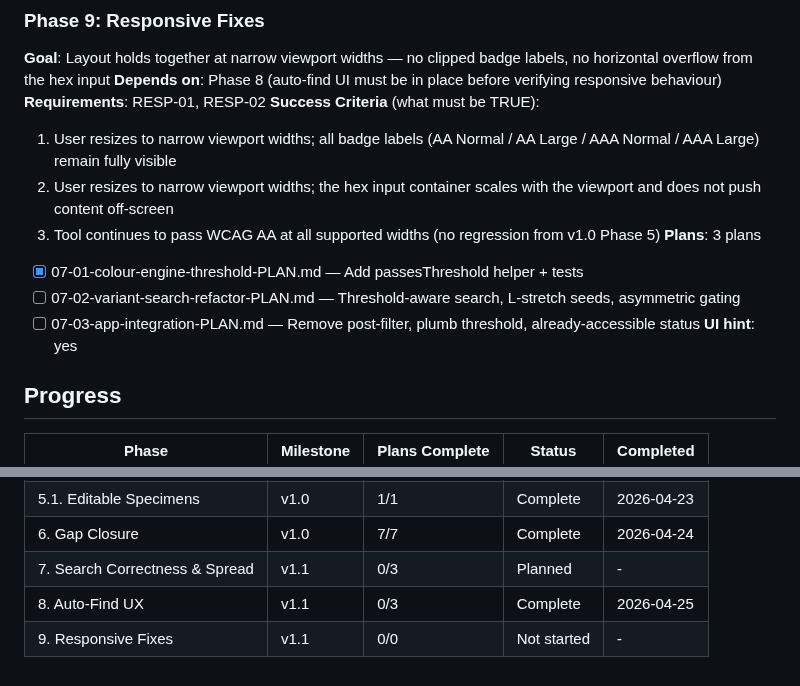
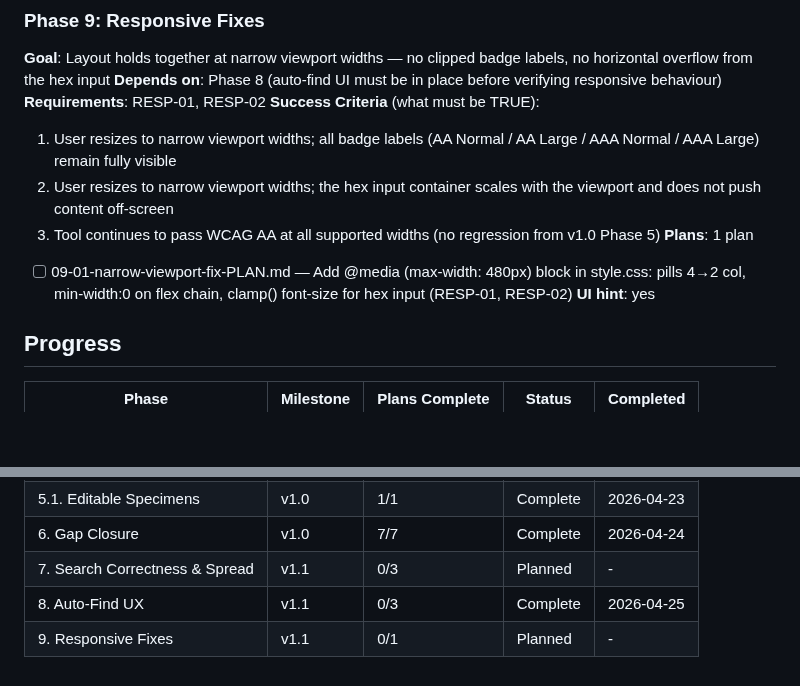
Before and after one commit to jevawin/wcag-colour-finder, a Markdown page: .planning/ROADMAP.md, 2 parts joined by grey strips. GitHub-like rendering; blank space fills up the shorter version.

Commit message:
docs(09): create phase 9 plan for responsive fixes

```diff
--- a/.planning/ROADMAP.md
+++ b/.planning/ROADMAP.md
@@ -67,10 +67,8 @@ Full details: [.planning/milestones/v1.0-ROADMAP.md](./milestones/v1.0-ROADMAP.m
   1. User resizes to narrow viewport widths; all badge labels (AA Normal / AA Large / AAA Normal / AAA Large) remain fully visible
   2. User resizes to narrow viewport widths; the hex input container scales with the viewport and does not push content off-screen
   3. Tool continues to pass WCAG AA at all supported widths (no regression from v1.0 Phase 5)
-**Plans**: 3 plans
-- [x] 07-01-colour-engine-threshold-PLAN.md — Add passesThreshold helper + tests
-- [ ] 07-02-variant-search-refactor-PLAN.md — Threshold-aware search, L-stretch seeds, asymmetric gating
-- [ ] 07-03-app-integration-PLAN.md — Remove post-filter, plumb threshold, already-accessible status
+**Plans**: 1 plan
+- [ ] 09-01-narrow-viewport-fix-PLAN.md — Add @media (max-width: 480px) block in style.css: pills 4→2 col, min-width:0 on flex chain, clamp() font-size for hex input (RESP-01, RESP-02)
 **UI hint**: yes
 
 ## Progress
@@ -86,4 +84,4 @@ Full details: [.planning/milestones/v1.0-ROADMAP.md](./milestones/v1.0-ROADMAP.m
 | 6. Gap Closure                  | v1.0      | 7/7            | Complete    | 2026-04-24 |
 | 7. Search Correctness & Spread  | v1.1      | 0/3            | Planned     | -          |
 | 8. Auto-Find UX                 | v1.1      | 0/3            | Complete    | 2026-04-25 |
-| 9. Responsive Fixes             | v1.1      | 0/0            | Not started | -          |
+| 9. Responsive Fixes             | v1.1      | 0/1            | Planned     | -          |
```
Also changed, not shown: 1 other file.
